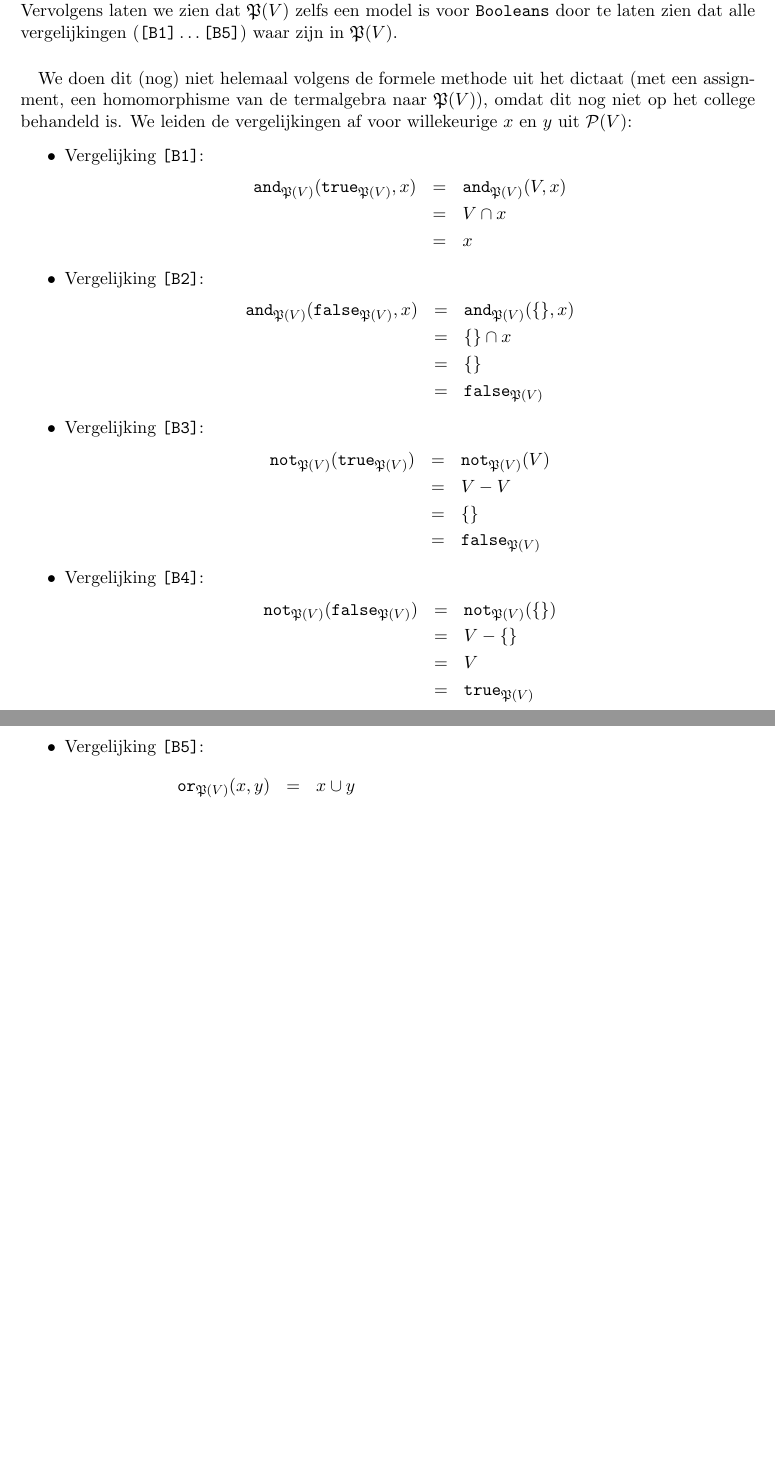
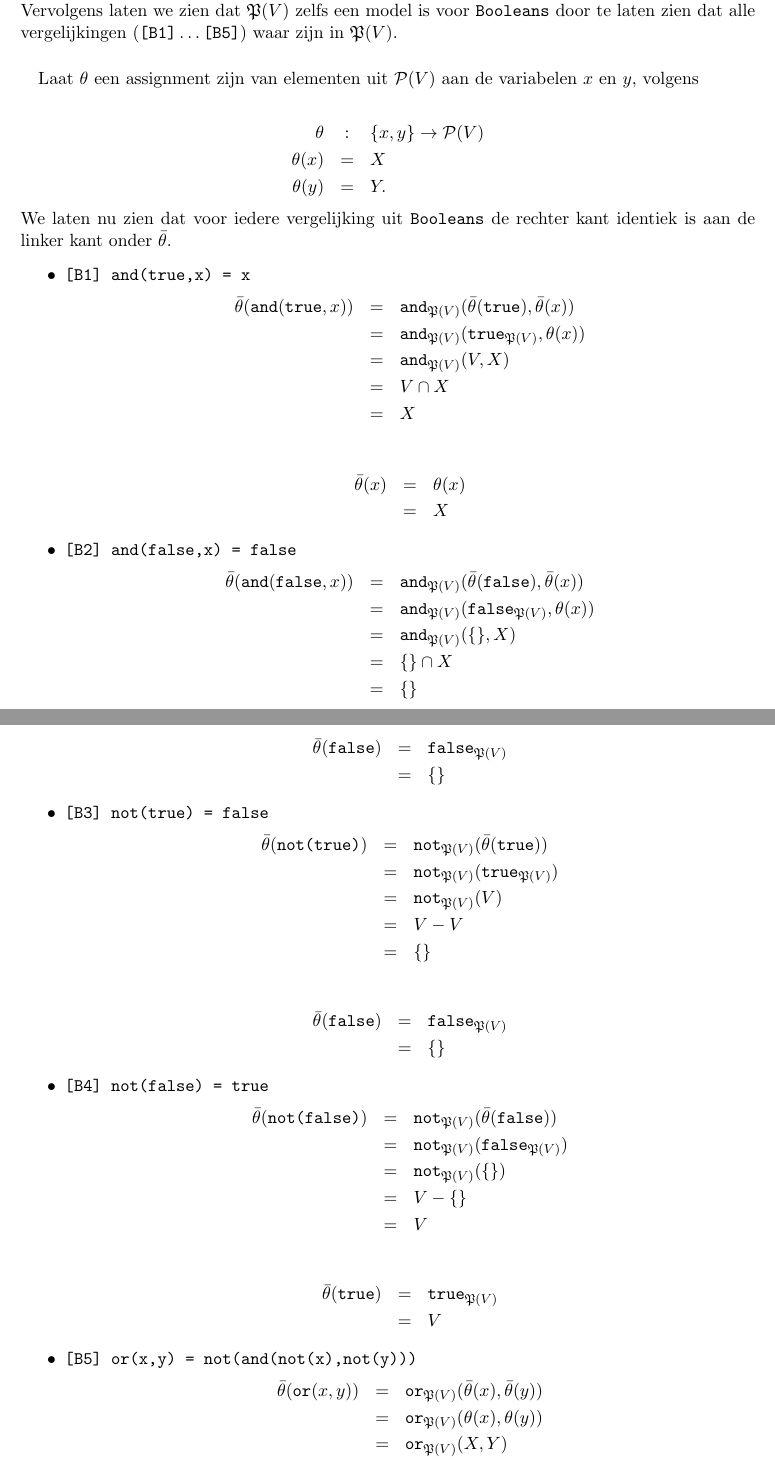
Before and after one commit to martijnvermaat/documents, a LaTeX document (vu/iti/equationele-logica/opgaven-5.tex): two parts of pages 1 and 2 of 3, joined at a grey line, cut so that both start at the same text, the shorter picture padded with empty space. Compiled offline with pdfLaTeX.

Commit message:
Opgave 5.1 aangepast.

```diff
--- a/vu/iti/equationele-logica/opgaven-5.tex
+++ b/vu/iti/equationele-logica/opgaven-5.tex
@@ -3,7 +3,6 @@
 \usepackage{amsfonts}
 \usepackage{a4}
 \usepackage{latexsym}
-\usepackage{fitch} % http://folk.uio.no/johanw/FitchSty.html
 
 % niet te gewichtig willen doen met veel ruimte
 \setlength{\textwidth}{16cm}
@@ -45,45 +44,79 @@ zijn in $\mathfrak{P}(V)$.
 
 \paragraph{}
 
-We doen dit (nog) niet helemaal volgens de formele methode uit het dictaat
-(met een assignment, een homomorphisme van de termalgebra naar
-$\mathfrak{P}(V)$), omdat dit nog niet op het college behandeld is. We leiden
-de vergelijkingen af voor willekeurige $x$ en $y$ uit $\mathcal{P}(V)$:
+Laat $\theta$ een assignment zijn van elementen uit $\mathcal{P}(V)$ aan
+de variabelen $x$ en $y$, volgens
+
+\begin{eqnarray*}
+\theta & : & \{x,y\} \rightarrow \mathcal{P}(V) \\
+\theta(x) & = & X \\
+\theta(y) & = & Y.
+\end{eqnarray*}
+
+We laten nu zien dat voor iedere vergelijking uit $\texttt{Booleans}$ de
+rechter kant identiek is aan de linker kant onder $\bar \theta$.
 
 \begin{itemize}
 
-\item{Vergelijking $\texttt{[B1]}$:}
+\item{$\texttt{[B1] and(true,x) = x}$}
 \begin{eqnarray*}
-\texttt{and}_{\mathfrak{P}(V)}(\texttt{true}_{\mathfrak{P}(V)},x) & = & \texttt{and}_{\mathfrak{P}(V)}(V,x) \\
-                                                                  & = & V \cap x \\
-                                                                  & = & x
+\bar \theta(\texttt{and}(\texttt{true}, x)) & = & \texttt{and}_{\mathfrak{P}(V)}(\bar \theta(\texttt{true}), \bar \theta(x)) \\
+                                            & = & \texttt{and}_{\mathfrak{P}(V)}(\texttt{true}_{\mathfrak{P}(V)}, \theta(x)) \\
+                                            & = & \texttt{and}_{\mathfrak{P}(V)}(V,X) \\
+                                            & = & V \cap X \\
+                                            & = & X
 \end{eqnarray*}
 
-\item{Vergelijking $\texttt{[B2]}$:}
 \begin{eqnarray*}
-\texttt{and}_{\mathfrak{P}(V)}(\texttt{false}_{\mathfrak{P}(V)},x) & = & \texttt{and}_{\mathfrak{P}(V)}(\{\},x) \\
-                                                                   & = & \{\} \cap x \\
-                                                                   & = & \{\} \\
-                                                                   & = & \texttt{false}_{\mathfrak{P}(V)}
+\bar \theta(x) & = & \theta(x) \\
+               & = & X
 \end{eqnarray*}
 
-\item{Vergelijking $\texttt{[B3]}$:}
+\item{$\texttt{[B2] and(false,x) = false}$}
 \begin{eqnarray*}
-\texttt{not}_{\mathfrak{P}(V)}(\texttt{true}_{\mathfrak{P}(V)}) & = & \texttt{not}_{\mathfrak{P}(V)}(V) \\
-                                                                & = & V - V \\
-                                                                & = & \{\} \\
-                                                                & = & \texttt{false}_{\mathfrak{P}(V)}
+\bar \theta(\texttt{and}(\texttt{false}, x)) & = & \texttt{and}_{\mathfrak{P}(V)}(\bar \theta(\texttt{false}), \bar \theta(x)) \\
+                                             & = & \texttt{and}_{\mathfrak{P}(V)}(\texttt{false}_{\mathfrak{P}(V)}, \theta(x)) \\
+                                             & = & \texttt{and}_{\mathfrak{P}(V)}(\{\},X) \\
+                                             & = & \{\} \cap X \\
+                                             & = & \{\}
 \end{eqnarray*}
 
-\item{Vergelijking $\texttt{[B4]}$:}
 \begin{eqnarray*}
-\texttt{not}_{\mathfrak{P}(V)}(\texttt{false}_{\mathfrak{P}(V)}) & = & \texttt{not}_{\mathfrak{P}(V)}(\{\}) \\
-                                                                 & = & V - \{\} \\
-                                                                 & = & V \\
-                                                                 & = & \texttt{true}_{\mathfrak{P}(V)}
+\bar \theta(\texttt{false}) & = & \texttt{false}_{\mathfrak{P}(V)} \\
+                            & = & \{\}
 \end{eqnarray*}
 
-\item{Vergelijking $\texttt{[B5]}$:}
+\item{$\texttt{[B3] not(true) = false}$}
 \begin{eqnarray*}
-\texttt{or}_{\mathfrak{P}(V)}(x,y) & = & x \cup y \\
-                                   & = & V - ((V - x) \cap (V - y)) \\
+\bar \theta(\texttt{not(true)}) & = & \texttt{not}_{\mathfrak{P}(V)}(\bar \theta(\texttt{true})) \\
+                                & = & \texttt{not}_{\mathfrak{P}(V)}(\texttt{true}_{\mathfrak{P}(V)}) \\
+                                & = & \texttt{not}_{\mathfrak{P}(V)}(V) \\
+                                & = & V - V \\
+                                & = & \{\}
+\end{eqnarray*}
+
+\begin{eqnarray*}
+\bar \theta(\texttt{false}) & = & \texttt{false}_{\mathfrak{P}(V)} \\
+                            & = & \{\}
+\end{eqnarray*}
+
+\item{$\texttt{[B4] not(false) = true}$}
+\begin{eqnarray*}
+\bar \theta(\texttt{not(false)}) & = & \texttt{not}_{\mathfrak{P}(V)}(\bar \theta(\texttt{false})) \\
+                                 & = & \texttt{not}_{\mathfrak{P}(V)}(\texttt{false}_{\mathfrak{P}(V)}) \\
+                                 & = & \texttt{not}_{\mathfrak{P}(V)}(\{\}) \\
+                                 & = & V - \{\} \\
+                                 & = & V
+\end{eqnarray*}
+
+\begin{eqnarray*}
+\bar \theta(\texttt{true}) & = & \texttt{true}_{\mathfrak{P}(V)} \\
+                            & = & V
+\end{eqnarray*}
+
+\item{$\texttt{[B5] or(x,y) = not(and(not(x),not(y)))}$}
+\begin{eqnarray*}
+\bar \theta(\texttt{or}(x,y)) & = & \texttt{or}_{\mathfrak{P}(V)}(\bar \theta(x), \bar \theta(y)) \\
+                              & = & \texttt{or}_{\mathfrak{P}(V)}(\theta(x), \theta(y)) \\
+                              & = & \texttt{or}_{\mathfrak{P}(V)}(X,Y) \\
+                              & = & X \cup Y
```
Also changed, not shown: vu/iti/equationele-logica/opgaven-4.tex (+0 -1 lines), vu/iti/equationele-logica/opgaven-5.tex (20 more changed lines).
